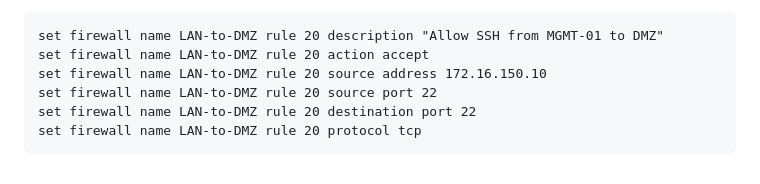
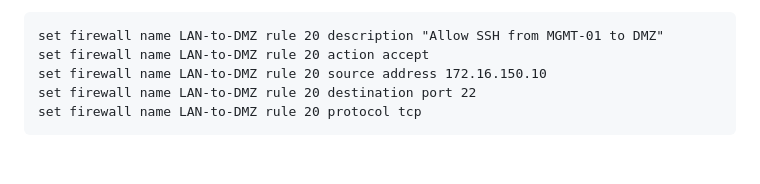
Before and after one commit to charlottecroce/ChamplainTechJournals, a Markdown page: net-sec-controls-sec350/week04/network-firewalls1.md, the part around the change. GitHub-like rendering.

````diff
--- a/net-sec-controls-sec350/week04/network-firewalls1.md
+++ b/net-sec-controls-sec350/week04/network-firewalls1.md
@@ -124,7 +124,6 @@ set firewall name LAN-to-DMZ rule 10 protocol tcp
 set firewall name LAN-to-DMZ rule 20 description "Allow SSH from MGMT-01 to DMZ"
 set firewall name LAN-to-DMZ rule 20 action accept
 set firewall name LAN-to-DMZ rule 20 source address 172.16.150.10
-set firewall name LAN-to-DMZ rule 20 source port 22
 set firewall name LAN-to-DMZ rule 20 destination port 22
 set firewall name LAN-to-DMZ rule 20 protocol tcp
 ```
````
